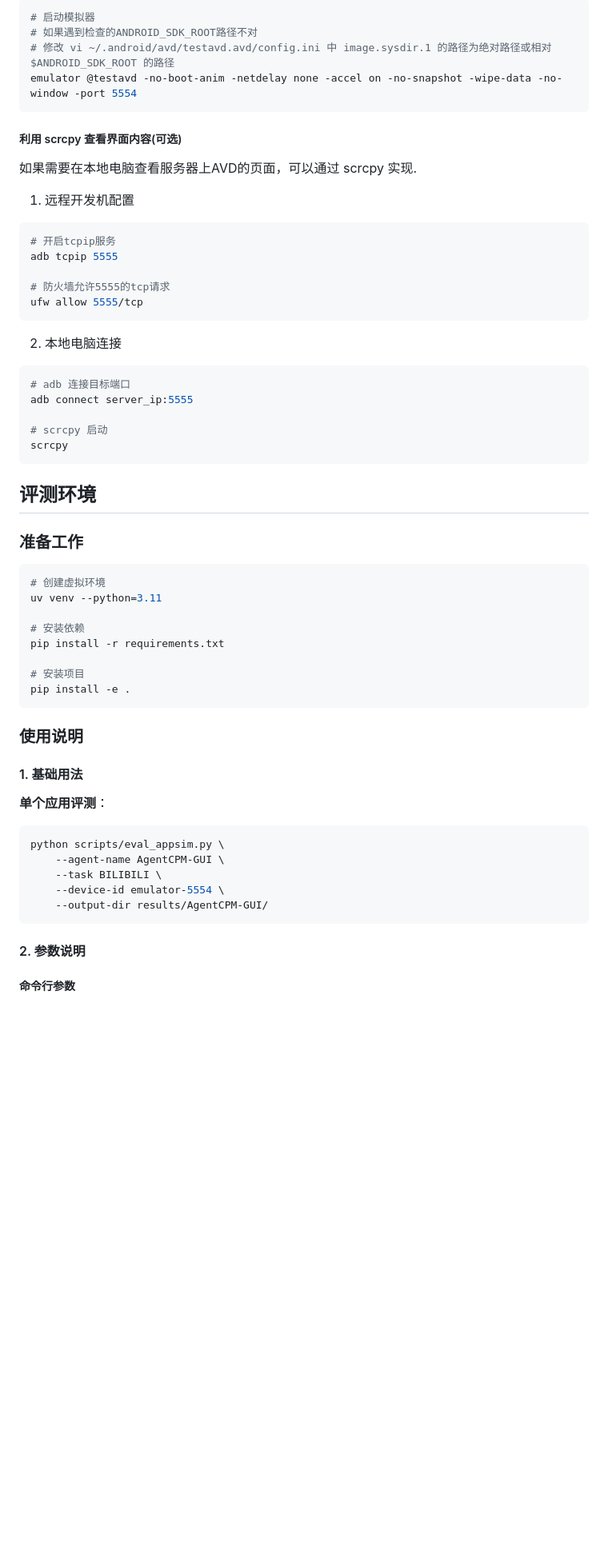
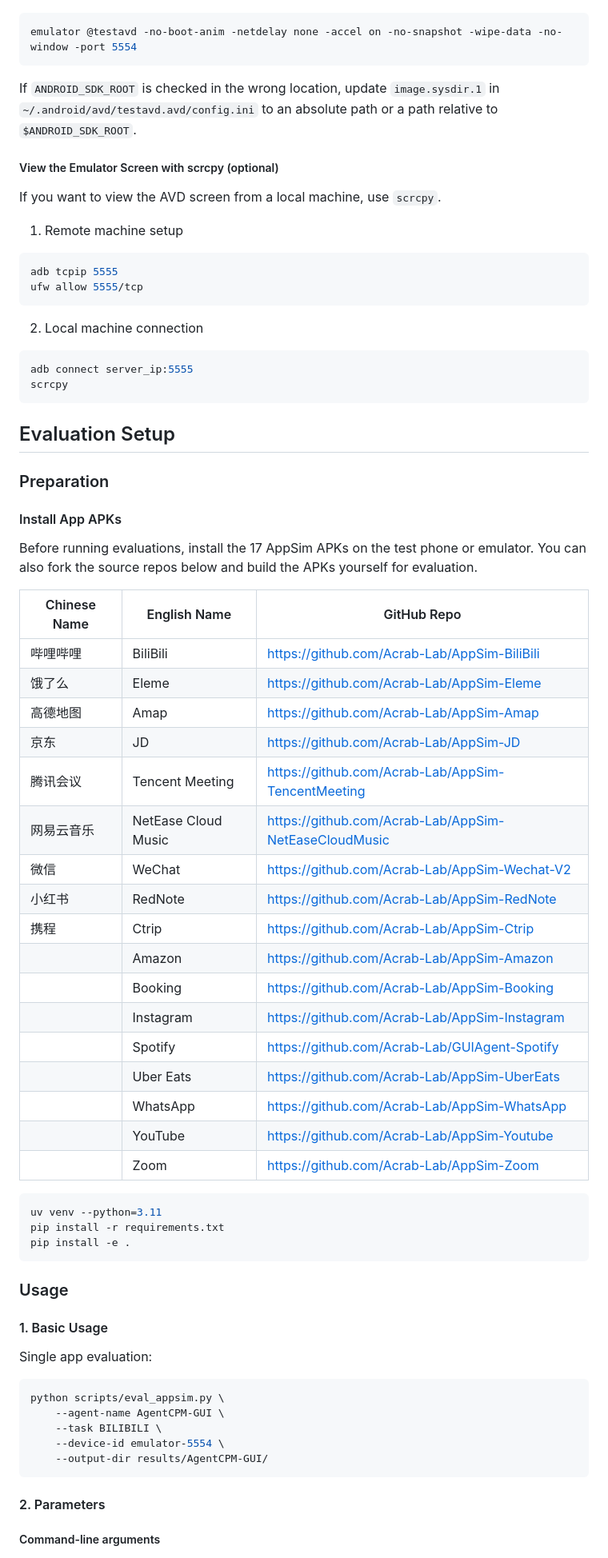
Before and after one commit to Acrab-Agentic-Labs/AppSim, a Markdown page: README.md, the part around one of its changes. Shown at 80% size. Drawn GitHub-style; blank space fills up the shorter version.

Commit message:
docs: split README into bilingual versions

````diff
--- a/README.md
+++ b/README.md
@@ -88,54 +73,66 @@ avdmanager --verbose create avd --force --name "testavd" --package "system-image
 ```bash
-# 启动模拟器
-# 如果遇到检查的ANDROID_SDK_ROOT路径不对
-# 修改 vi ~/.android/avd/testavd.avd/config.ini 中 image.sysdir.1 的路径为绝对路径或相对 $ANDROID_SDK_ROOT 的路径
 emulator @testavd -no-boot-anim -netdelay none -accel on -no-snapshot -wipe-data -no-window -port 5554
 ```
 
-##### 利用 scrcpy 查看界面内容(可选)
+If `ANDROID_SDK_ROOT` is checked in the wrong location, update `image.sysdir.1` in `~/.android/avd/testavd.avd/config.ini` to an absolute path or a path relative to `$ANDROID_SDK_ROOT`.
 
-如果需要在本地电脑查看服务器上AVD的页面，可以通过 scrcpy 实现.
+##### View the Emulator Screen with scrcpy (optional)
 
-1. 远程开发机配置
+If you want to view the AVD screen from a local machine, use `scrcpy`.
+
+1. Remote machine setup
 
 ```bash
-# 开启tcpip服务
 adb tcpip 5555
-
-# 防火墙允许5555的tcp请求
 ufw allow 5555/tcp
 ```
 
-2. 本地电脑连接
+2. Local machine connection
 
 ```bash
-# adb 连接目标端口
 adb connect server_ip:5555
-
-# scrcpy 启动
 scrcpy
 ```
 
-## 评测环境
+## Evaluation Setup
 
-### 准备工作
+### Preparation
+
+#### Install App APKs
+
+Before running evaluations, install the 17 AppSim APKs on the test phone or emulator. You can also fork the source repos below and build the APKs yourself for evaluation.
+
+| Chinese Name | English Name | GitHub Repo |
+|---|---|---|
+| 哔哩哔哩 | BiliBili | https://github.com/Acrab-Lab/AppSim-BiliBili |
+| 饿了么 | Eleme | https://github.com/Acrab-Lab/AppSim-Eleme |
+| 高德地图 | Amap | https://github.com/Acrab-Lab/AppSim-Amap |
+| 京东 | JD | https://github.com/Acrab-Lab/AppSim-JD |
+| 腾讯会议 | Tencent Meeting | https://github.com/Acrab-Lab/AppSim-TencentMeeting |
+| 网易云音乐 | NetEase Cloud Music | https://github.com/Acrab-Lab/AppSim-NetEaseCloudMusic |
+| 微信 | WeChat | https://github.com/Acrab-Lab/AppSim-Wechat-V2 |
+| 小红书 | RedNote | https://github.com/Acrab-Lab/AppSim-RedNote |
+| 携程 | Ctrip | https://github.com/Acrab-Lab/AppSim-Ctrip |
+|  | Amazon | https://github.com/Acrab-Lab/AppSim-Amazon |
+|  | Booking | https://github.com/Acrab-Lab/AppSim-Booking |
+|  | Instagram | https://github.com/Acrab-Lab/AppSim-Instagram |
+|  | Spotify | https://github.com/Acrab-Lab/GUIAgent-Spotify |
+|  | Uber Eats | https://github.com/Acrab-Lab/AppSim-UberEats |
+|  | WhatsApp | https://github.com/Acrab-Lab/AppSim-WhatsApp |
+|  | YouTube | https://github.com/Acrab-Lab/AppSim-Youtube |
+|  | Zoom | https://github.com/Acrab-Lab/AppSim-Zoom |
 
 ```bash
-# 创建虚拟环境
 uv venv --python=3.11
-
-# 安装依赖
 pip install -r requirements.txt
-
-# 安装项目
 pip install -e .
 ```
 
-### 使用说明
+### Usage
 
-#### 1. 基础用法
+#### 1. Basic Usage
 
-**单个应用评测**：
+Single app evaluation:
 
 ```bash
 python scripts/eval_appsim.py \
@@ -145,7 +142,7 @@ python scripts/eval_appsim.py \
     --output-dir results/AgentCPM-GUI/
 ```
 
-#### 2. 参数说明
+#### 2. Parameters
 
-##### 命令行参数
+##### Command-line arguments
 
````
Also changed, not shown: other parts of README.md (+115 -141 lines), README_CN.md (added, +405 -0 lines).
